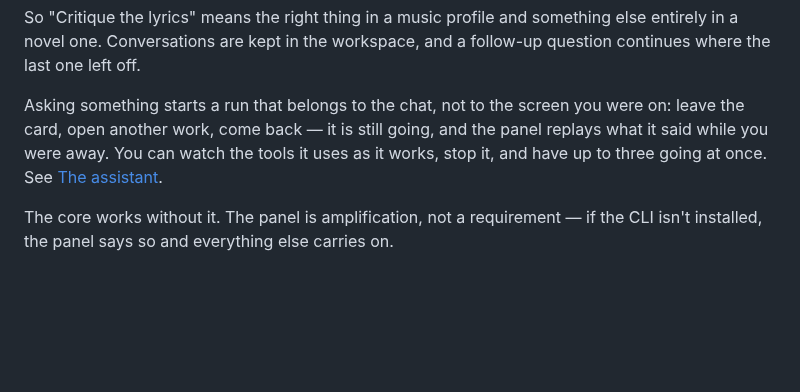
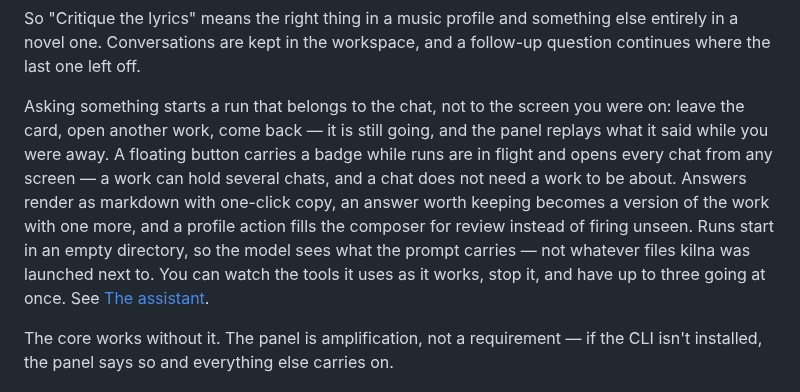
Before and after one commit to lacodda/kilna, a Markdown page: README.md, the part around one of its changes. Rendered like a GitHub page; blank space fills up the shorter version.

```diff
--- a/README.md
+++ b/README.md
@@ -64,7 +64,7 @@ Prompt templates come from the active profile, with placeholders filled from the
 
 So "Critique the lyrics" means the right thing in a music profile and something else entirely in a novel one. Conversations are kept in the workspace, and a follow-up question continues where the last one left off.
 
-Asking something starts a run that belongs to the chat, not to the screen you were on: leave the card, open another work, come back — it is still going, and the panel replays what it said while you were away. You can watch the tools it uses as it works, stop it, and have up to three going at once. See [The assistant](https://lacodda.github.io/kilna/guides/the-assistant/).
+Asking something starts a run that belongs to the chat, not to the screen you were on: leave the card, open another work, come back — it is still going, and the panel replays what it said while you were away. A floating button carries a badge while runs are in flight and opens every chat from any screen — a work can hold several chats, and a chat does not need a work to be about. Answers render as markdown with one-click copy, an answer worth keeping becomes a version of the work with one more, and a profile action fills the composer for review instead of firing unseen. Runs start in an empty directory, so the model sees what the prompt carries — not whatever files kilna was launched next to. You can watch the tools it uses as it works, stop it, and have up to three going at once. See [The assistant](https://lacodda.github.io/kilna/guides/the-assistant/).
 
 The core works without it. The panel is amplification, not a requirement — if the CLI isn't installed, the panel says so and everything else carries on.
 
```
Also changed, not shown: other parts of README.md (+1 -1 lines), CHANGELOG.md (+15 -1 lines), assets/screenshot.png, 6 other files.
